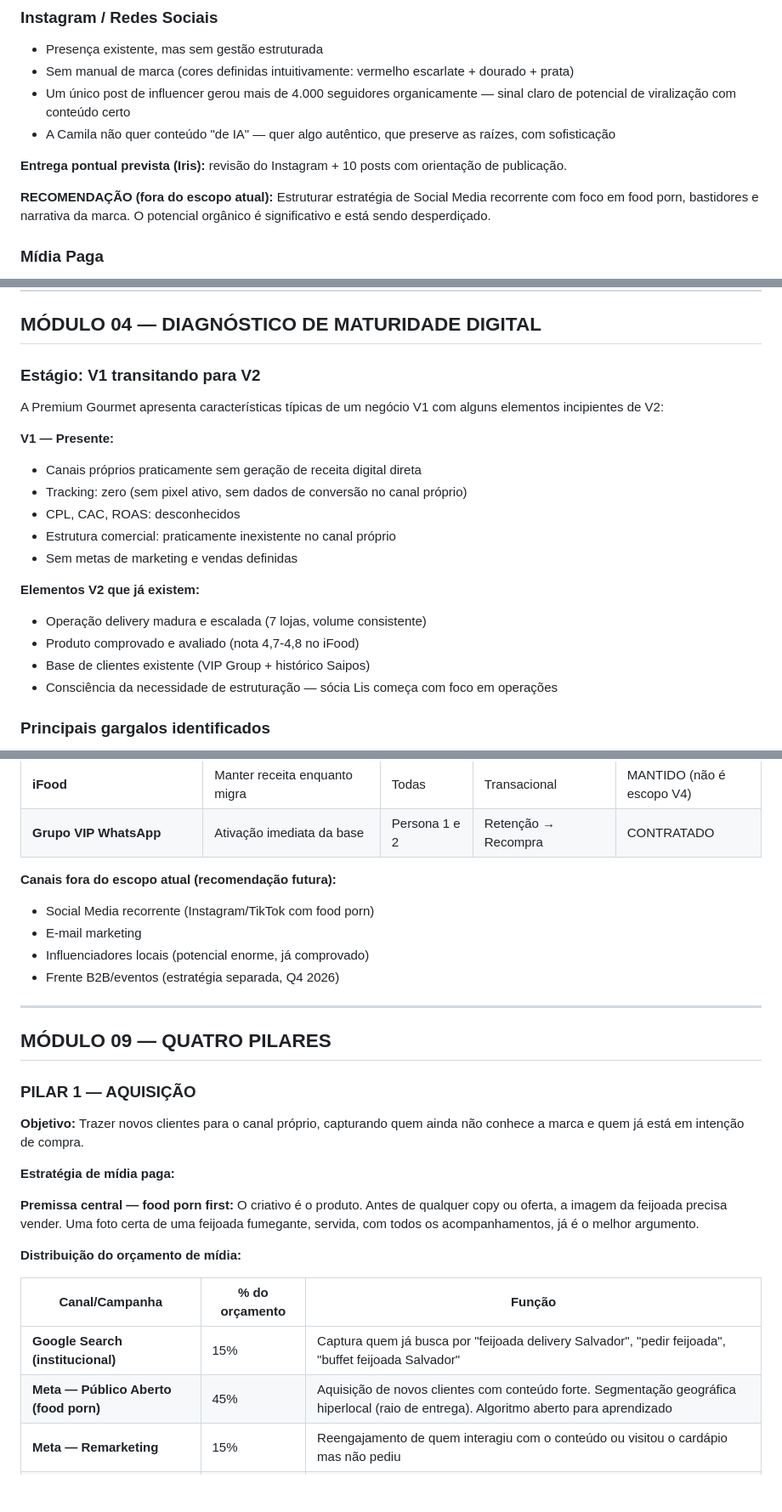
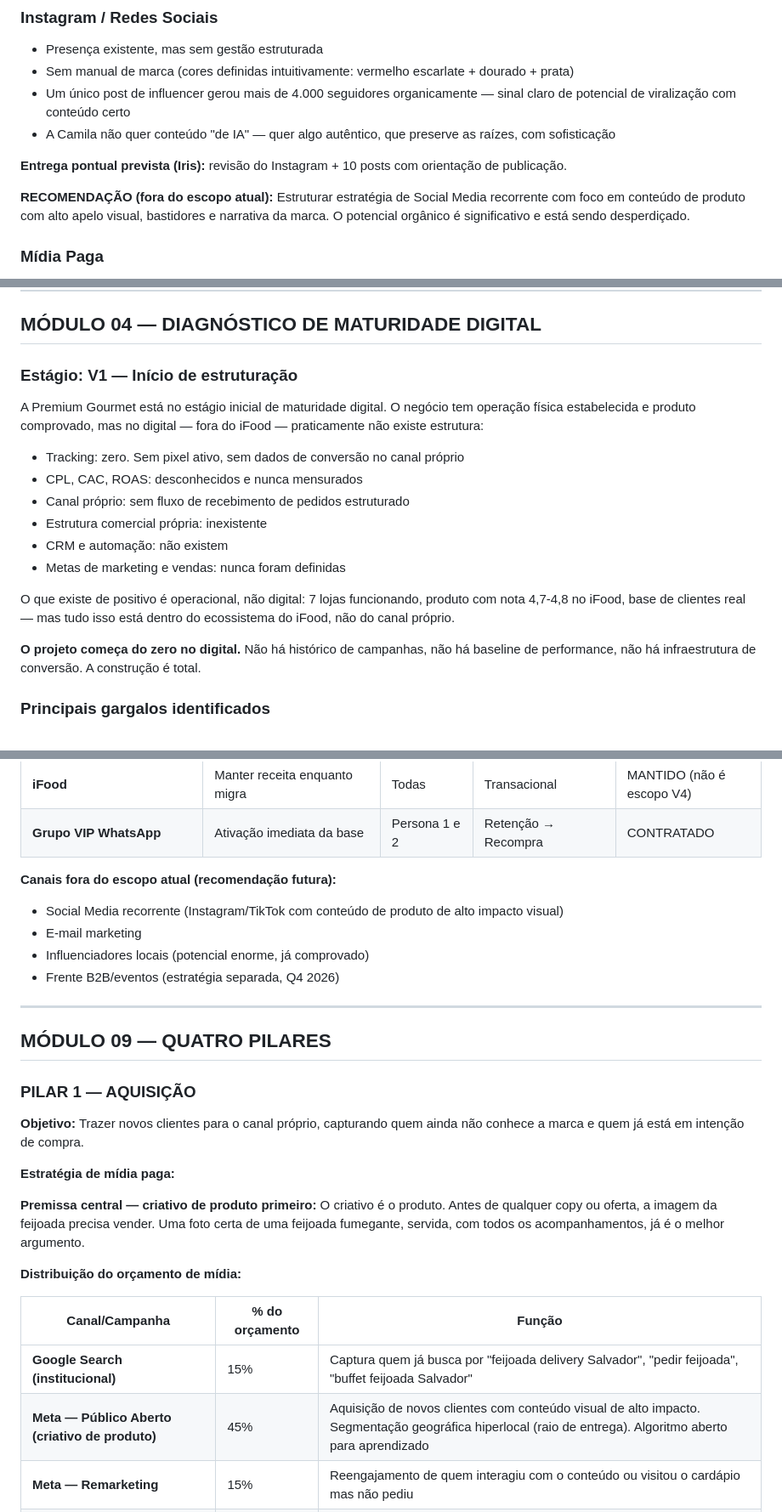
Before and after one commit to oivanfelipe/premium_gourmet, a Markdown page: planejamento/planejamento-estrategico-premium-gourmet.md, 3 parts joined by grey strips. Shown at 85% size. GitHub-like rendering; blank space fills up the shorter version.

Commit message:
fix: corrige maturidade digital e terminologia de criativos
- Maturidade: ajustado de 'V1 transitando para V2' para V1 puro —
  o projeto começa do zero no digital, sem baseline, sem tracking,
  sem infraestrutura de canal próprio
- Terminologia: substituído 'food porn' por 'criativo de produto com
  alto apelo visual' em todas as ocorrências do documento

Co-Authored-By: Claude Sonnet 4.6 <noreply@anthropic.com>
Claude-Session: https://claude.ai/code/session_0145taJcjCUpsuXRgp6Qo5QX

```diff
--- a/planejamento/planejamento-estrategico-premium-gourmet.md
+++ b/planejamento/planejamento-estrategico-premium-gourmet.md
@@ -101,7 +101,7 @@ A Premium Gourmet possui cardápio digital via Saipos (configurado, mas sem divu
 
 **Entrega pontual prevista (Iris):** revisão do Instagram + 10 posts com orientação de publicação.
 
-**RECOMENDAÇÃO (fora do escopo atual):** Estruturar estratégia de Social Media recorrente com foco em food porn, bastidores e narrativa da marca. O potencial orgânico é significativo e está sendo desperdiçado.
+**RECOMENDAÇÃO (fora do escopo atual):** Estruturar estratégia de Social Media recorrente com foco em conteúdo de produto com alto apelo visual, bastidores e narrativa da marca. O potencial orgânico é significativo e está sendo desperdiçado.
 
 ### Mídia Paga
 
@@ -118,22 +118,20 @@ Não existe histórico de investimento estruturado em tráfego pago. A base zero
 
 ## MÓDULO 04 — DIAGNÓSTICO DE MATURIDADE DIGITAL
 
-### Estágio: V1 transitando para V2
+### Estágio: V1 — Início de estruturação
 
-A Premium Gourmet apresenta características típicas de um negócio V1 com alguns elementos incipientes de V2:
+A Premium Gourmet está no estágio inicial de maturidade digital. O negócio tem operação física estabelecida e produto comprovado, mas no digital — fora do iFood — praticamente não existe estrutura:
 
-**V1 — Presente:**
-- Canais próprios praticamente sem geração de receita digital direta
-- Tracking: zero (sem pixel ativo, sem dados de conversão no canal próprio)
-- CPL, CAC, ROAS: desconhecidos
-- Estrutura comercial: praticamente inexistente no canal próprio
-- Sem metas de marketing e vendas definidas
+- Tracking: zero. Sem pixel ativo, sem dados de conversão no canal próprio
+- CPL, CAC, ROAS: desconhecidos e nunca mensurados
+- Canal próprio: sem fluxo de recebimento de pedidos estruturado
+- Estrutura comercial própria: inexistente
+- CRM e automação: não existem
+- Metas de marketing e vendas: nunca foram definidas
 
-**Elementos V2 que já existem:**
-- Operação delivery madura e escalada (7 lojas, volume consistente)
-- Produto comprovado e avaliado (nota 4,7-4,8 no iFood)
-- Base de clientes existente (VIP Group + histórico Saipos)
-- Consciência da necessidade de estruturação — sócia Lis começa com foco em operações
+O que existe de positivo é operacional, não digital: 7 lojas funcionando, produto com nota 4,7-4,8 no iFood, base de clientes real — mas tudo isso está dentro do ecossistema do iFood, não do canal próprio.
+
+**O projeto começa do zero no digital.** Não há histórico de campanhas, não há baseline de performance, não há infraestrutura de conversão. A construção é total.
 
 ### Principais gargalos identificados
 
@@ -285,7 +283,7 @@ O mercado de feijoada delivery em Salvador é **fragmentado e majoritariamente i
 | **Grupo VIP WhatsApp** | Ativação imediata da base | Persona 1 e 2 | Retenção → Recompra | CONTRATADO |
 
 **Canais fora do escopo atual (recomendação futura):**
-- Social Media recorrente (Instagram/TikTok com food porn)
+- Social Media recorrente (Instagram/TikTok com conteúdo de produto de alto impacto visual)
 - E-mail marketing
 - Influenciadores locais (potencial enorme, já comprovado)
 - Frente B2B/eventos (estratégia separada, Q4 2026)
@@ -300,14 +298,14 @@ O mercado de feijoada delivery em Salvador é **fragmentado e majoritariamente i
 
 **Estratégia de mídia paga:**
 
-**Premissa central — food porn first:** O criativo é o produto. Antes de qualquer copy ou oferta, a imagem da feijoada precisa vender. Uma foto certa de uma feijoada fumegante, servida, com todos os acompanhamentos, já é o melhor argumento.
+**Premissa central — criativo de produto primeiro:** O criativo é o produto. Antes de qualquer copy ou oferta, a imagem da feijoada precisa vender. Uma foto certa de uma feijoada fumegante, servida, com todos os acompanhamentos, já é o melhor argumento.
 
 **Distribuição do orçamento de mídia:**
 
 | Canal/Campanha | % do orçamento | Função |
 |----------------|---------------|--------|
 | **Google Search (institucional)** | 15% | Captura quem já busca por "feijoada delivery Salvador", "pedir feijoada", "buffet feijoada Salvador" |
-| **Meta — Público Aberto (food porn)** | 45% | Aquisição de novos clientes com conteúdo forte. Segmentação geográfica hiperlocal (raio de entrega). Algoritmo aberto para aprendizado |
+| **Meta — Público Aberto (criativo de produto)** | 45% | Aquisição de novos clientes com conteúdo visual de alto impacto. Segmentação geográfica hiperlocal (raio de entrega). Algoritmo aberto para aprendizado |
 | **Meta — Remarketing** | 15% | Reengajamento de quem interagiu com o conteúdo ou visitou o cardápio mas não pediu |
 | **Meta — Recompra (base)** | 15% | Campanhas para base de clientes, ofertas de fim de semana, kits, datas comemorativas |
 | **Teste/Flexível** | 10% | Rotação de criativos, teste de audiências secundárias, ajuste conforme dados |
```
Also changed, not shown: other parts of planejamento/planejamento-estrategico-premium-gourmet.md (+4 -4 lines).
